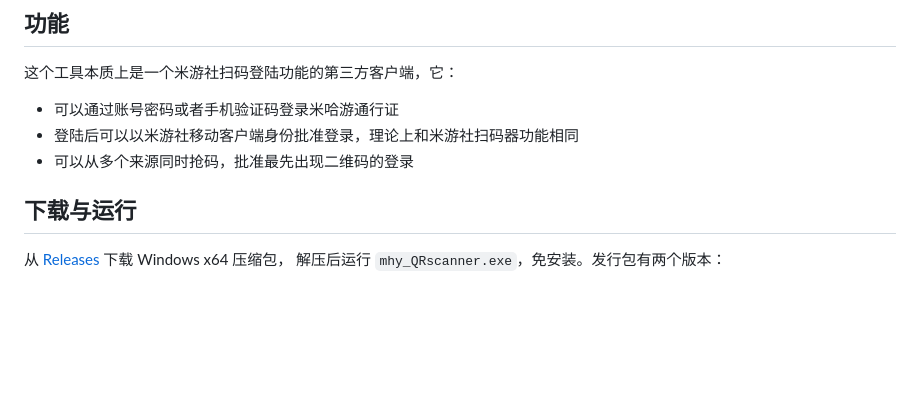
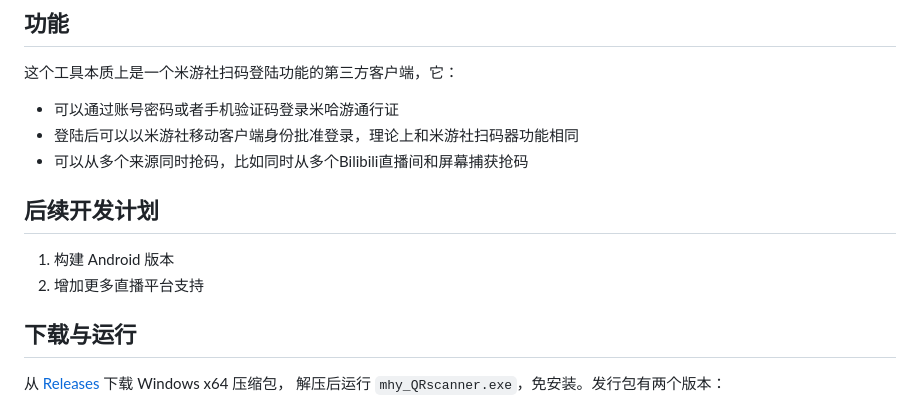
Before and after one commit to nekwken/mhy-QRscanner, a Markdown page: README.md, the part around the change. Rendered like a GitHub page; blank space fills up the shorter version.

```diff
--- a/README.md
+++ b/README.md
@@ -21,7 +21,11 @@
 这个工具本质上是一个米游社扫码登陆功能的第三方客户端，它：
 - 可以通过账号密码或者手机验证码登录米哈游通行证
 - 登陆后可以以米游社移动客户端身份批准登录，理论上和米游社扫码器功能相同
-- 可以从多个来源同时抢码，批准最先出现二维码的登录
+- 可以从多个来源同时抢码，比如同时从多个Bilibili直播间和屏幕捕获抢码
+
+## 后续开发计划
+1. 构建 Android 版本
+2. 增加更多直播平台支持
 
 ## 下载与运行
 
```
